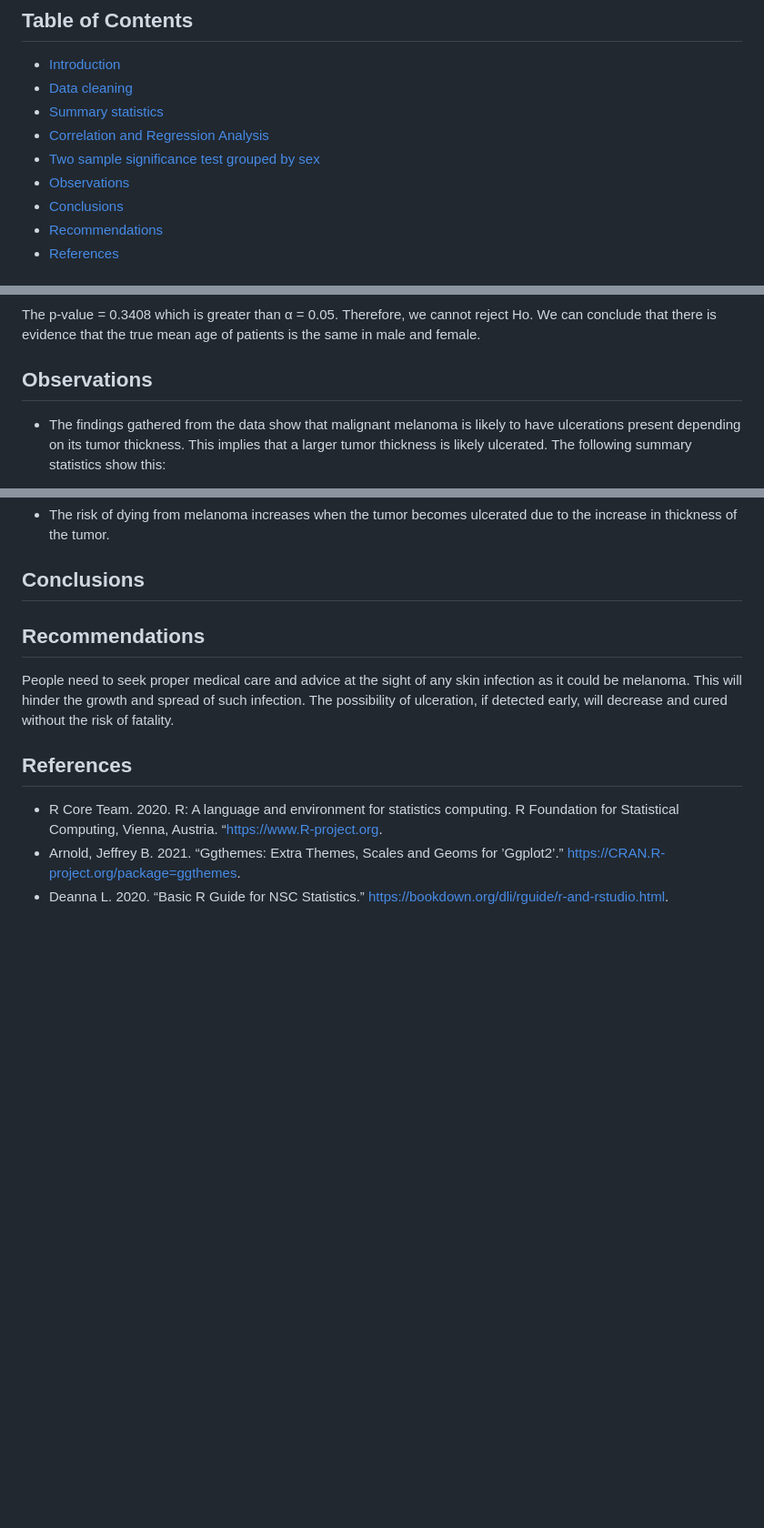
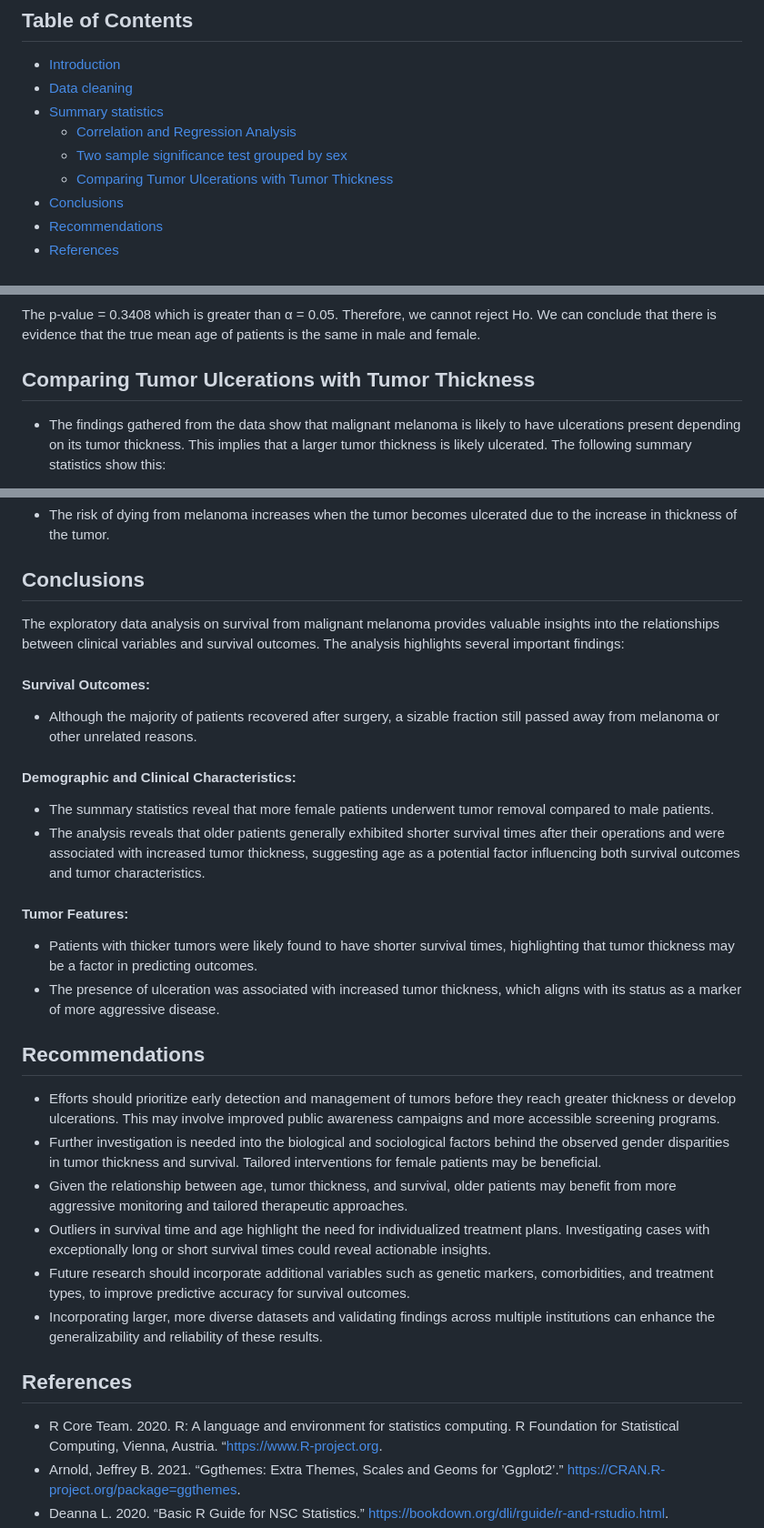
Before and after one commit to EkeminiMichaelUseh/MelanomaEDAUsingR, a Markdown page: README.md, 3 parts joined by grey strips. Shown at 91% size. Rendered like a GitHub page; blank space fills up the shorter version.

```diff
--- a/README.md
+++ b/README.md
@@ -4,9 +4,9 @@
 - [Introduction](#introduction)
 - [Data cleaning](#data-cleaning)
 - [Summary statistics](#summary-statistics)
-- [Correlation and Regression Analysis](#correlation-and-regression-analysis)
-- [Two sample significance test grouped by sex](#two-sample-significance-test-grouped-by-sex)
-- [Observations](#observations)
+  - [Correlation and Regression Analysis](#correlation-and-regression-analysis)
+  - [Two sample significance test grouped by sex](#two-sample-significance-test-grouped-by-sex)
+  - [Comparing Tumor Ulcerations with Tumor Thickness](#comparing-tumor-ulcerations-with-tumor-thickness)
 - [Conclusions](#conclusions)
 - [Recommendations](#recommendations)
 - [References](#references)
@@ -331,7 +331,7 @@ t.test(melanoma_df$age ~ melanoma_df$sex)
 
 The p-value = 0.3408 which is greater than α = 0.05. Therefore, we cannot reject Ho. We can conclude that there is evidence that the true mean age of patients is the same in male and female.
 
-## Observations
+## Comparing Tumor Ulcerations with Tumor Thickness
 - The findings gathered from the data show that malignant melanoma is likely to have ulcerations present depending on its tumor thickness. This implies that a larger tumor thickness is likely ulcerated. The following summary statistics show this:
 
   A table to compare their outcomes
@@ -348,11 +348,23 @@ The p-value = 0.3408 which is greater than α = 0.05. Therefore, we cannot rejec
 - The risk of dying from melanoma increases when the tumor becomes ulcerated due to the increase in thickness of the tumor.
 
 ## Conclusions
-
+The exploratory data analysis on survival from malignant melanoma provides valuable insights into the relationships between clinical variables and survival outcomes. The analysis highlights several important findings:
+#### Survival Outcomes:
+- Although the majority of patients recovered after surgery, a sizable fraction still passed away from melanoma or other unrelated reasons.
+#### Demographic and Clinical Characteristics:
+- The summary statistics reveal that more female patients underwent tumor removal compared to male patients.
+- The analysis reveals that older patients generally exhibited shorter survival times after their operations and were associated with increased tumor thickness,   suggesting age as a potential factor influencing both survival outcomes and tumor characteristics.
+#### Tumor Features:
+- Patients with thicker tumors were likely found to have shorter survival times, highlighting that tumor thickness may be a factor in predicting outcomes.
+- The presence of ulceration was associated with increased tumor thickness, which aligns with its status as a marker of more aggressive disease.
 
 ## Recommendations
-People need to seek proper medical care and advice at the sight of any skin infection as it could be melanoma. This will hinder the growth and spread of such infection. The possibility of ulceration, if detected early, will decrease and cured without the risk of fatality.
-
+- Efforts should prioritize early detection and management of tumors before they reach greater thickness or develop ulcerations. This may involve improved public awareness campaigns and more accessible screening programs.
+- Further investigation is needed into the biological and sociological factors behind the observed gender disparities in tumor thickness and survival. Tailored interventions for female patients may be beneficial.
+- Given the relationship between age, tumor thickness, and survival, older patients may benefit from more aggressive monitoring and tailored therapeutic approaches.
+- Outliers in survival time and age highlight the need for individualized treatment plans. Investigating cases with exceptionally long or short survival times could reveal actionable insights.
+- Future research should incorporate additional variables such as genetic markers, comorbidities, and treatment types, to improve predictive accuracy for survival outcomes.
+- Incorporating larger, more diverse datasets and validating findings across multiple institutions can enhance the generalizability and reliability of these results.
 ## References
 - R Core Team. 2020. R: A language and environment for statistics computing. R Foundation for Statistical Computing, Vienna, Austria. “https://www.R-project.org.
 - Arnold, Jeffrey B. 2021. “Ggthemes: Extra Themes, Scales and Geoms for ’Ggplot2’.” https://CRAN.R-project.org/package=ggthemes.
```
